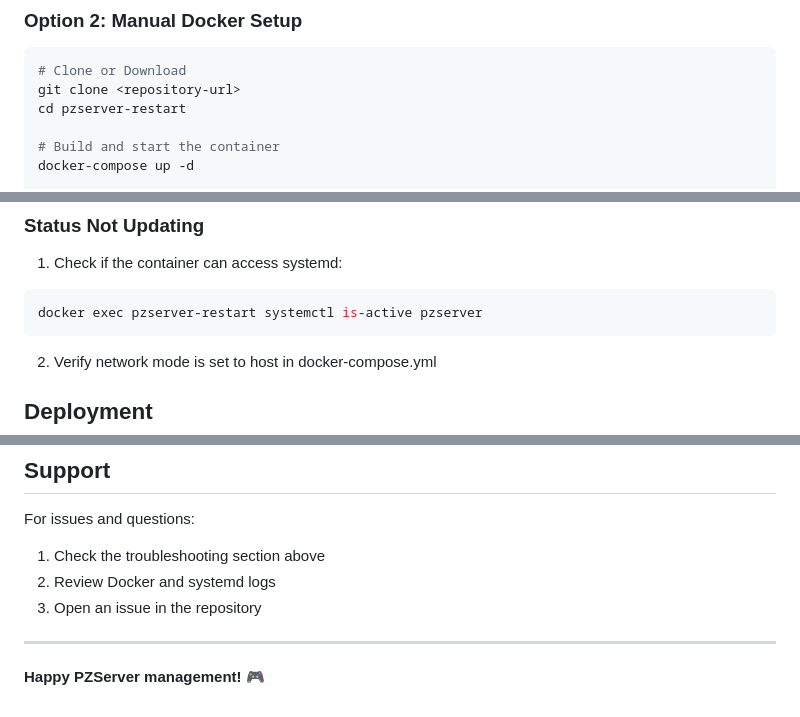
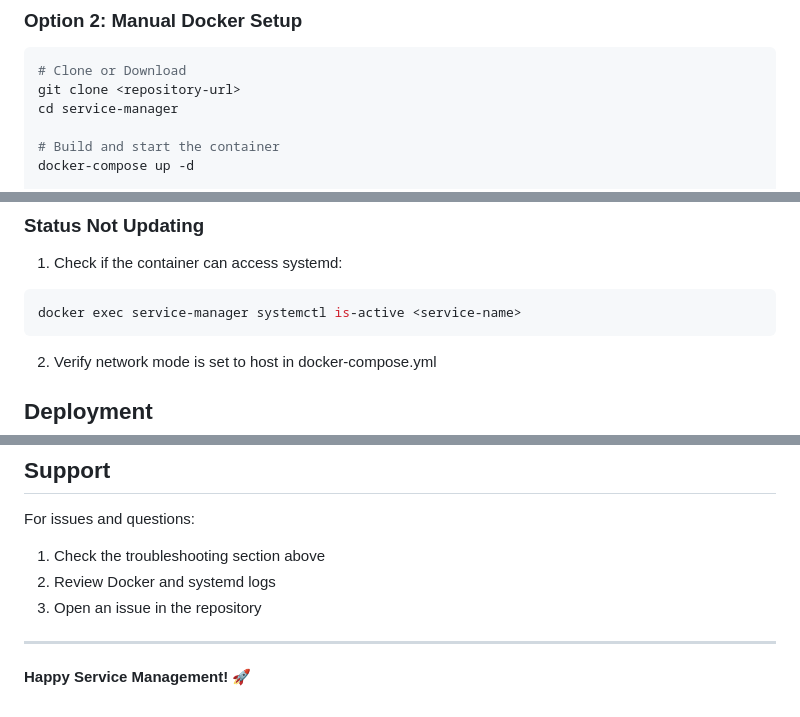
Before and after one commit to kevinculleton/service-manager, a Markdown page: README.md, 3 parts joined by grey strips. Drawn GitHub-style.

````diff
--- a/README.md
+++ b/README.md
@@ -45,7 +46,7 @@ make status
 ```bash
 # Clone or Download
 git clone <repository-url>
-cd pzserver-restart
+cd service-manager
 
 # Build and start the container
 docker-compose up -d
@@ -179,7 +217,7 @@ netstat -tulpn | grep :5000
 ### Status Not Updating
 1. Check if the container can access systemd:
 ```bash
-docker exec pzserver-restart systemctl is-active pzserver
+docker exec service-manager systemctl is-active <service-name>
 ```
 
 2. Verify network mode is set to host in docker-compose.yml
@@ -271,4 +317,4 @@ For issues and questions:
 
 ---
 
-**Happy PZServer management! 🎮**
+**Happy Service Management! 🚀**
````
Also changed, not shown: other parts of README.md (+63 -17 lines).
